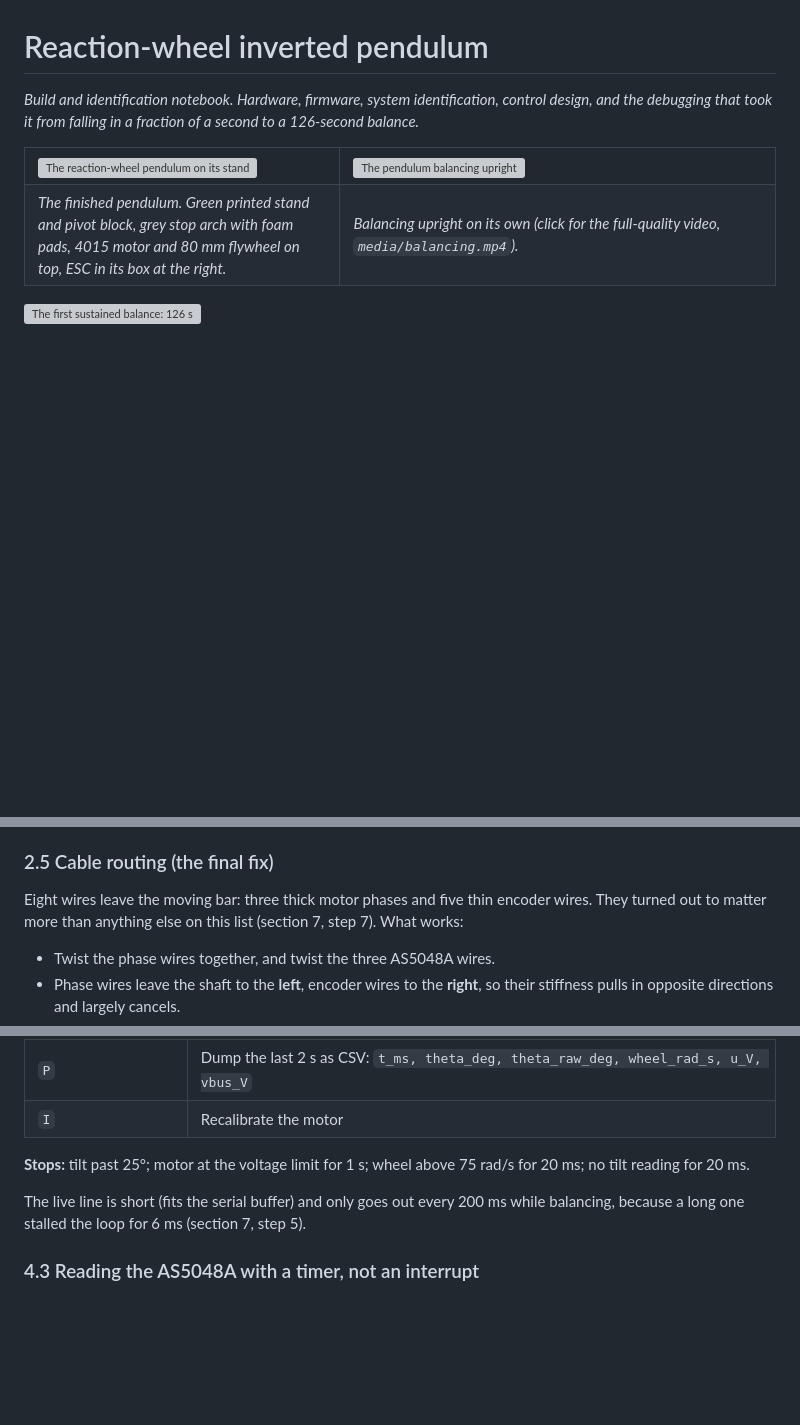
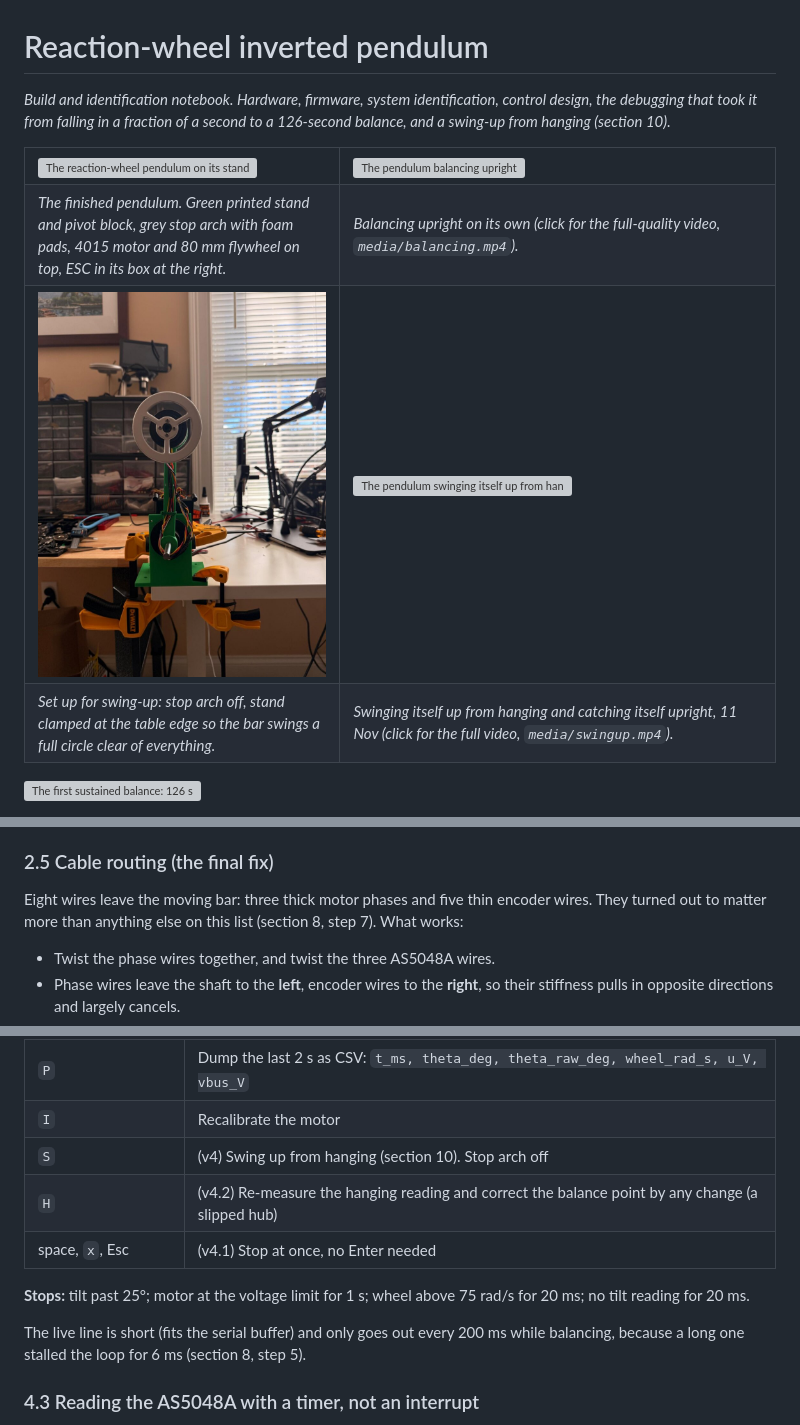
Before and after one commit to gvp-study/reaction-wheel-pendulum, a Markdown page: README.md, 3 parts joined by grey strips. GitHub-like rendering; pictures changed too: media/swingup_setup.jpg (added); blank space fills up the shorter version; grey boxes are pictures that could not be loaded.

```diff
--- a/README.md
+++ b/README.md
@@ -1,6 +1,6 @@
 # Reaction-wheel inverted pendulum
 
-*Build and identification notebook. Hardware, firmware, system identification, control design, and the debugging that took it from falling in a fraction of a second to a 126-second balance.*
+*Build and identification notebook. Hardware, firmware, system identification, control design, the debugging that took it from falling in a fraction of a second to a 126-second balance, and a swing-up from hanging (section 10).*
 
 <table>
 <tr>
@@ -10,6 +10,14 @@
 <tr>
 <td><em>The finished pendulum. Green printed stand and pivot block, grey stop arch with foam pads, 4015 motor and 80&nbsp;mm flywheel on top, ESC in its box at the right.</em></td>
 <td><em>Balancing upright on its own (click for the full-quality video, <code>media/balancing.mp4</code>).</em></td>
+</tr>
+<tr>
+<td><img src="media/swingup_setup.jpg" alt="The pendulum clamped at the table edge for swing-up, stop arch removed"></td>
+<td><a href="media/swingup.mp4"><img src="media/swingup.gif" alt="The pendulum swinging itself up from hanging and catching itself upright"></a></td>
+</tr>
+<tr>
+<td><em>Set up for swing-up: stop arch off, stand clamped at the table edge so the bar swings a full circle clear of everything.</em></td>
+<td><em>Swinging itself up from hanging and catching itself upright, 11 Nov (click for the full video, <code>media/swingup.mp4</code>).</em></td>
 </tr>
 </table>
 
@@ -111,7 +119,7 @@ The rule for this box: every cable leaves through a connector held **in the wall
 
 ### 2.5 Cable routing (the final fix)
 
-Eight wires leave the moving bar: three thick motor phases and five thin encoder wires. They turned out to matter more than anything else on this list (section 7, step 7). What works:
+Eight wires leave the moving bar: three thick motor phases and five thin encoder wires. They turned out to matter more than anything else on this list (section 8, step 7). What works:
 
 - Twist the phase wires together, and twist the three AS5048A wires.
 - Phase wires leave the shaft to the **left**, encoder wires to the **right**, so their stiffness pulls in opposite directions and largely cancels.
@@ -191,10 +199,13 @@ u += constrain(uNew - u, -SLEW, SLEW);           // slew limit
 | `L` | Live readout on/off |
 | `P` | Dump the last 2 s as CSV: `t_ms, theta_deg, theta_raw_deg, wheel_rad_s, u_V, vbus_V` |
 | `I` | Recalibrate the motor |
+| `S` | (v4) Swing up from hanging (section 10). Stop arch off |
+| `H` | (v4.2) Re-measure the hanging reading and correct the balance point by any change (a slipped hub) |
+| space, `x`, Esc | (v4.1) Stop at once, no Enter needed |
 
 **Stops:** tilt past 25°; motor at the voltage limit for 1 s; wheel above 75 rad/s for 20 ms; no tilt reading for 20 ms.
 
-The live line is short (fits the serial buffer) and only goes out every 200 ms while balancing, because a long one stalled the loop for 6 ms (section 7, step 5).
+The live line is short (fits the serial buffer) and only goes out every 200 ms while balancing, because a long one stalled the loop for 6 ms (section 8, step 5).
 
 ### 4.3 Reading the AS5048A with a timer, not an interrupt
 
```
Also changed, not shown: other parts of README.md (+64 -16 lines), figures/swingup_sim.png (added), 2 other files.
